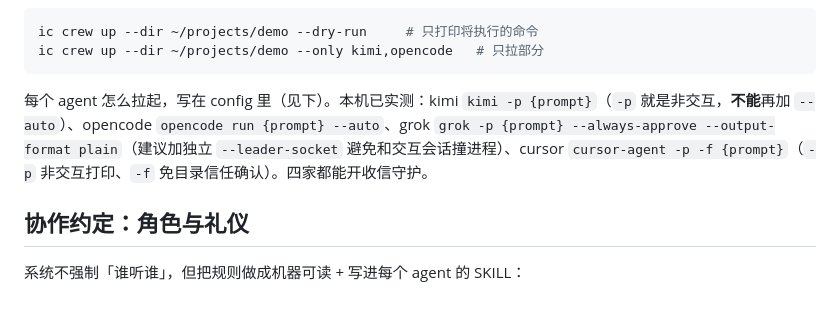
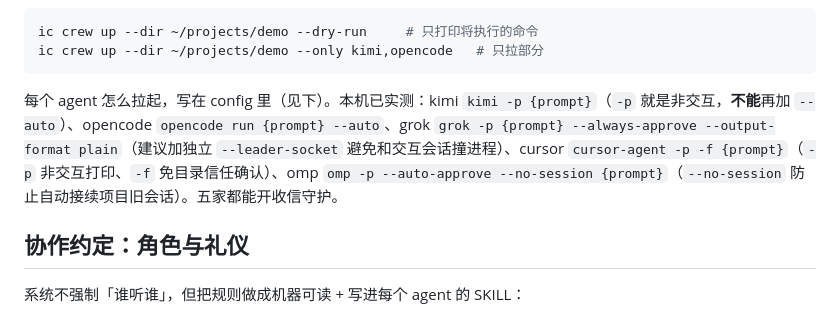
Before and after one commit to Robin9989Law/infocenter, a Markdown page: README.md, the part around the change. GitHub-like rendering.

Commit message:
omp 接入收信守护（omp -p --auto-approve --no-session 实测端到端）；README/需求文档五家 headless 记录

````diff
--- a/README.md
+++ b/README.md
@@ -95,7 +95,7 @@ ic crew up --dir ~/projects/demo --dry-run     # 只打印将执行的命令
 ic crew up --dir ~/projects/demo --only kimi,opencode   # 只拉部分
 ```
 
-每个 agent 怎么拉起，写在 config 里（见下）。本机已实测：kimi `kimi -p {prompt}`（`-p` 就是非交互，**不能**再加 `--auto`）、opencode `opencode run {prompt} --auto`、grok `grok -p {prompt} --always-approve --output-format plain`（建议加独立 `--leader-socket` 避免和交互会话撞进程）、cursor `cursor-agent -p -f {prompt}`（`-p` 非交互打印、`-f` 免目录信任确认）。四家都能开收信守护。
+每个 agent 怎么拉起，写在 config 里（见下）。本机已实测：kimi `kimi -p {prompt}`（`-p` 就是非交互，**不能**再加 `--auto`）、opencode `opencode run {prompt} --auto`、grok `grok -p {prompt} --always-approve --output-format plain`（建议加独立 `--leader-socket` 避免和交互会话撞进程）、cursor `cursor-agent -p -f {prompt}`（`-p` 非交互打印、`-f` 免目录信任确认）、omp `omp -p --auto-approve --no-session {prompt}`（`--no-session` 防止自动接续项目旧会话）。五家都能开收信守护。
 
 ## 协作约定：角色与礼仪
 
````
Also changed, not shown: 需求文档/01-需求整理.md (+1 -0 lines).
